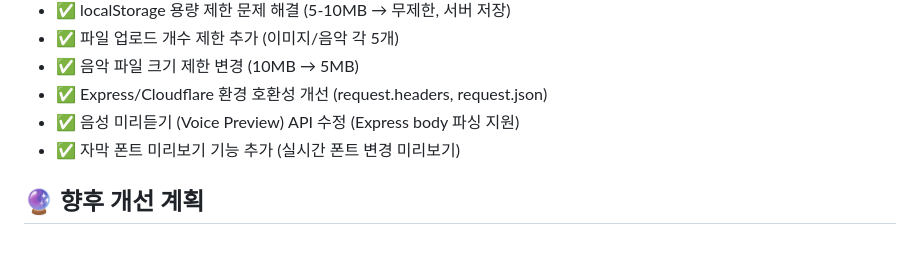
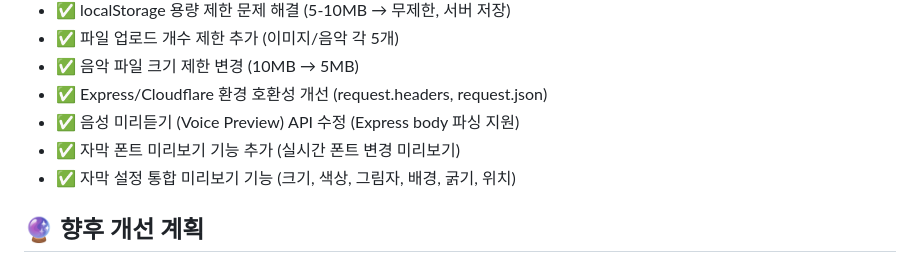
Before and after one commit to hompystory-coder/youtube-shorts-generator, a Markdown page: README.md, the part around the change. GitHub-like rendering.

Commit message:
Update README with comprehensive subtitle preview features

```diff
--- a/README.md
+++ b/README.md
@@ -107,6 +107,7 @@ AI 기반 유튜브 쇼츠 자동 생성 플랫폼
 - ✅ Express/Cloudflare 환경 호환성 개선 (request.headers, request.json)
 - ✅ 음성 미리듣기 (Voice Preview) API 수정 (Express body 파싱 지원)
 - ✅ 자막 폰트 미리보기 기능 추가 (실시간 폰트 변경 미리보기)
+- ✅ 자막 설정 통합 미리보기 기능 (크기, 색상, 그림자, 배경, 굵기, 위치)
 
 ## 🔮 향후 개선 계획
 
```
